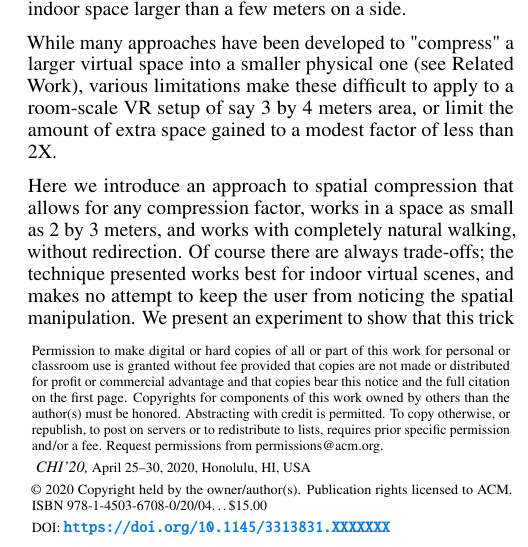
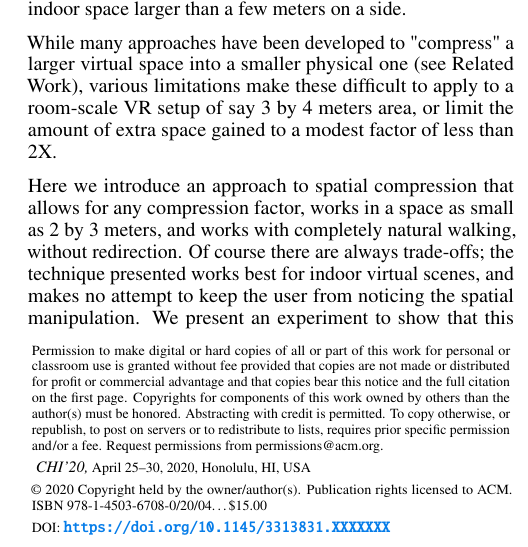
Before and after one commit to csu-hci-projects/VR-Space-Folding, a LaTeX document (paper/proceedings.tex): part of one column of page 1 of 2, cut so that both start at the same text. Compiled offline with pdfLaTeX.

```diff
--- a/paper/proceedings.tex
+++ b/paper/proceedings.tex
@@ -190,7 +190,7 @@
 
 While many approaches have been developed to "compress" a larger virtual space into a smaller physical one (see Related Work), various limitations make these difficult to apply to a room-scale VR setup of say 3 by 4 meters area, or limit the amount of extra space gained to a modest factor of less than 2X.
 
-Here we introduce an approach to spatial compression that allows for any compression factor, works in a space as small as 2 by 3 meters, and works with completely natural walking, without redirection.  Of course there are always trade-offs; the technique presented works best for indoor virtual scenes, and makes no attempt to keep the user from noticing the spatial manipulation.  We present an experiment to show that this trick does not detract from the user's ability to navigated the virtual environment, or in overall user satisfaction.
+Here we introduce an approach to spatial compression that allows for any compression factor, works in a space as small as 2 by 3 meters, and works with completely natural walking, without redirection.  Of course there are always trade-offs; the technique presented works best for indoor virtual scenes, and makes no attempt to keep the user from noticing the spatial manipulation.  We present an experiment to show that this does not detract from the user's ability to navigated the virtual environment, or in overall user satisfaction.
 
 
 \section{Related Work}
```
Also changed, not shown: README.md.
